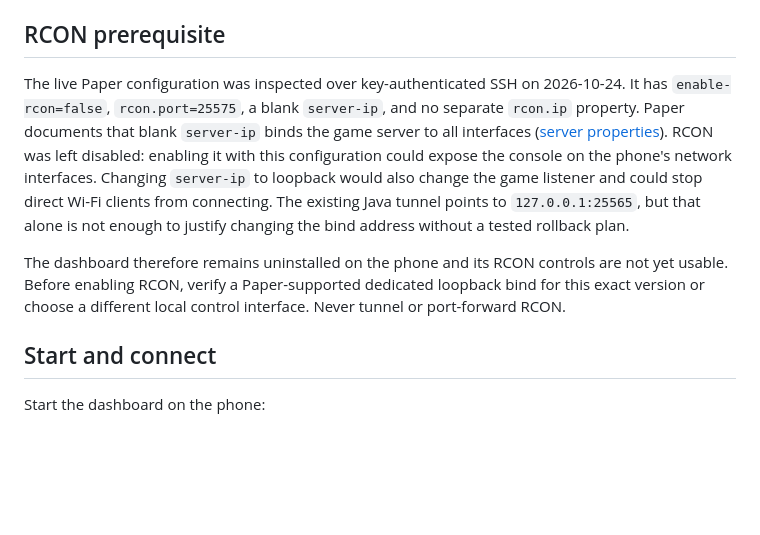
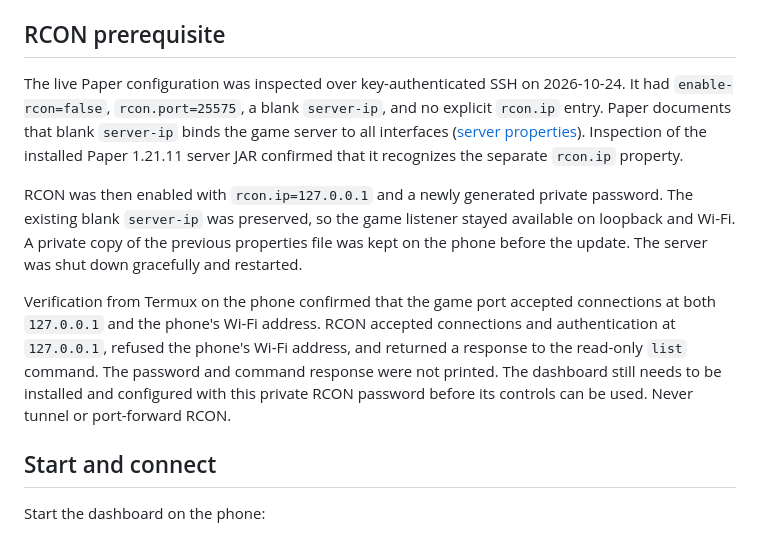
Before and after one commit to Aryadeep2007/minecraft-on-old-phone, a Markdown page: docs/07-dashboard.md, the part around the change. Rendered like a GitHub page; blank space fills up the shorter version.

```diff
--- a/docs/07-dashboard.md
+++ b/docs/07-dashboard.md
@@ -33,9 +33,11 @@ Use the actual server and backup paths if they differ from the example. The appl
 
 ## RCON prerequisite
 
-The live Paper configuration was inspected over key-authenticated SSH on 2026-10-24. It has `enable-rcon=false`, `rcon.port=25575`, a blank `server-ip`, and no separate `rcon.ip` property. Paper documents that blank `server-ip` binds the game server to all interfaces ([server properties](https://docs.papermc.io/paper/reference/server-properties/)). RCON was left disabled: enabling it with this configuration could expose the console on the phone's network interfaces. Changing `server-ip` to loopback would also change the game listener and could stop direct Wi-Fi clients from connecting. The existing Java tunnel points to `127.0.0.1:25565`, but that alone is not enough to justify changing the bind address without a tested rollback plan.
+The live Paper configuration was inspected over key-authenticated SSH on 2026-10-24. It had `enable-rcon=false`, `rcon.port=25575`, a blank `server-ip`, and no explicit `rcon.ip` entry. Paper documents that blank `server-ip` binds the game server to all interfaces ([server properties](https://docs.papermc.io/paper/reference/server-properties/)). Inspection of the installed Paper 1.21.11 server JAR confirmed that it recognizes the separate `rcon.ip` property.
 
-The dashboard therefore remains uninstalled on the phone and its RCON controls are not yet usable. Before enabling RCON, verify a Paper-supported dedicated loopback bind for this exact version or choose a different local control interface. Never tunnel or port-forward RCON.
+RCON was then enabled with `rcon.ip=127.0.0.1` and a newly generated private password. The existing blank `server-ip` was preserved, so the game listener stayed available on loopback and Wi-Fi. A private copy of the previous properties file was kept on the phone before the update. The server was shut down gracefully and restarted.
+
+Verification from Termux on the phone confirmed that the game port accepted connections at both `127.0.0.1` and the phone's Wi-Fi address. RCON accepted connections and authentication at `127.0.0.1`, refused the phone's Wi-Fi address, and returned a response to the read-only `list` command. The password and command response were not printed. The dashboard still needs to be installed and configured with this private RCON password before its controls can be used. Never tunnel or port-forward RCON.
 
 ## Start and connect
 
```
Also changed, not shown: docs/troubleshooting.md (+2 -0 lines).
